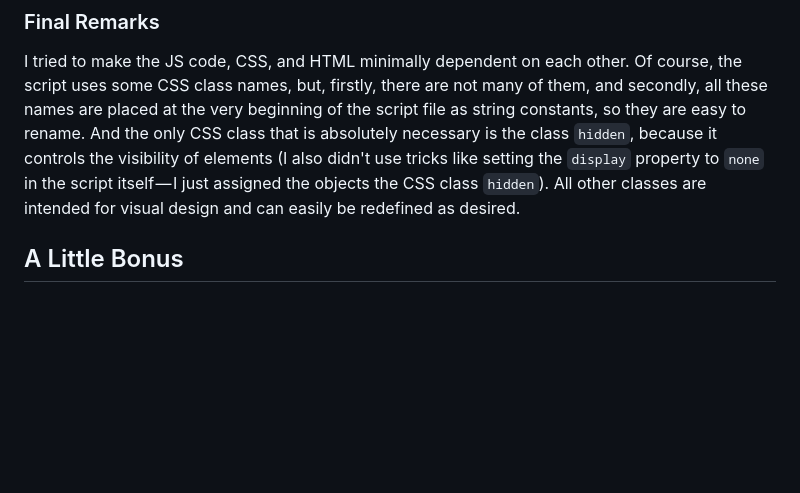
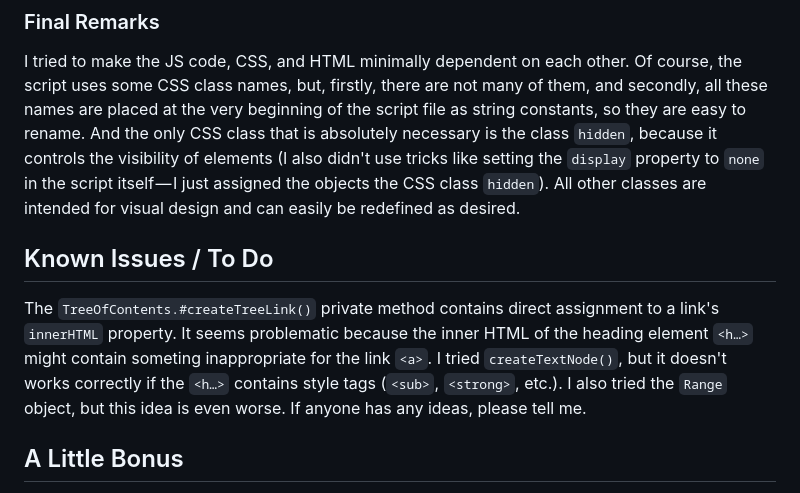
Before and after one commit to MichaelDemidov/JS-Tree-Of-Contents, a Markdown page: README.md, the part around the change. GitHub-like rendering; blank space fills up the shorter version.

Commit message:
Readme: Known Issues section added

```diff
--- a/README.md
+++ b/README.md
@@ -52,6 +52,11 @@ The script solves this problem this way: an additional `onclick` event listener
 
 I tried to make the JS code, CSS, and HTML minimally dependent on each other. Of course, the script uses some CSS class names, but, firstly, there are not many of them, and secondly, all these names are placed at the very beginning of the script file as string constants, so they are easy to rename. And the only CSS class that is absolutely necessary is the class `hidden`, because it controls the visibility of elements (I also didn't use tricks like setting the `display` property to `none` in the script itself — I just assigned the objects the CSS class `hidden`). All other classes are intended for visual design and can easily be redefined as desired.
 
+Known Issues / To Do
+--------------------
+
+The `TreeOfContents.#createTreeLink()` private method contains direct assignment to a link's `innerHTML` property. It seems problematic because the inner HTML of the heading element `<h…>` might contain someting inappropriate for the link `<a>`. I tried `createTextNode()`, but it doesn't works correctly if the `<h…>` contains style tags (`<sub>`, `<strong>`, etc.). I also tried the `Range` object, but this idea is even worse. If anyone has any ideas, please tell me.
+
 A Little Bonus
 --------------
 
```
